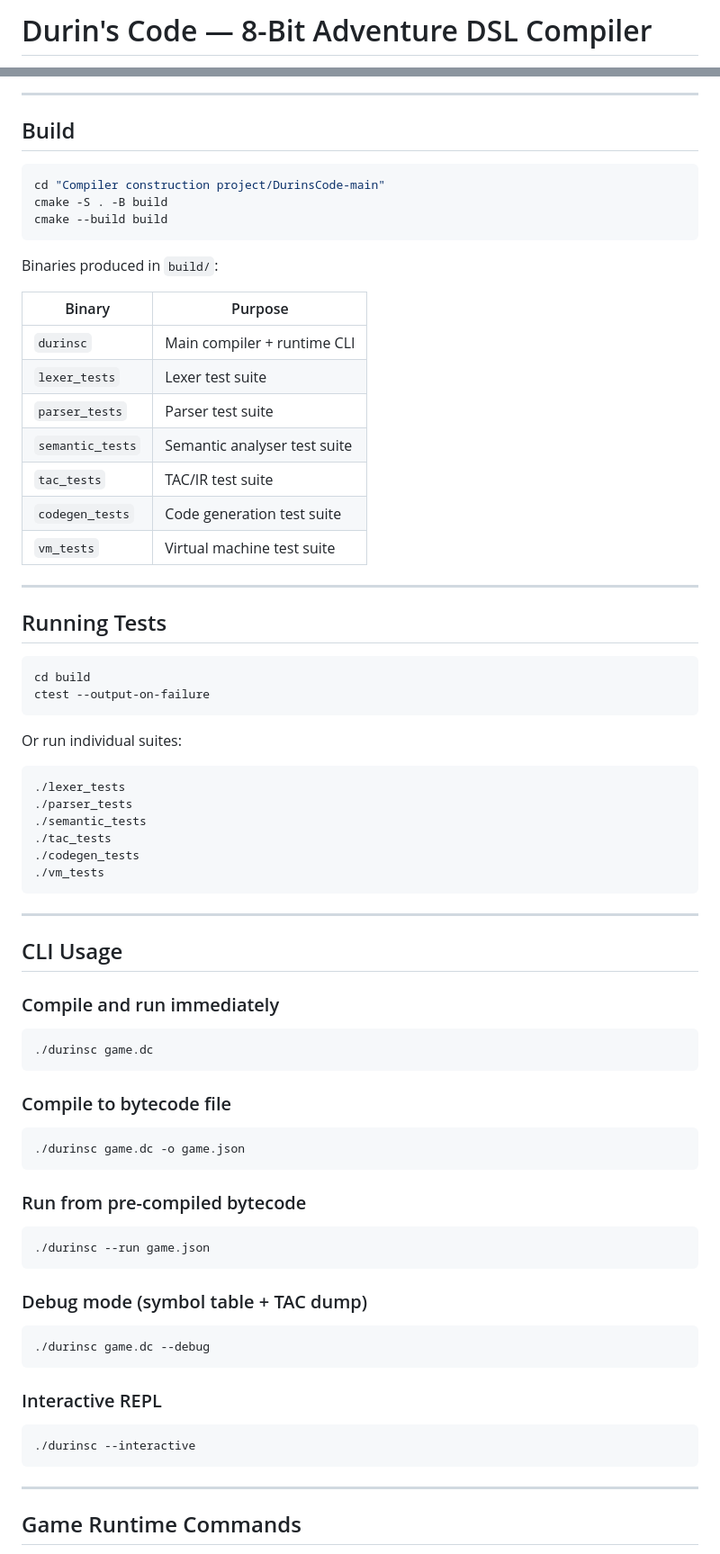
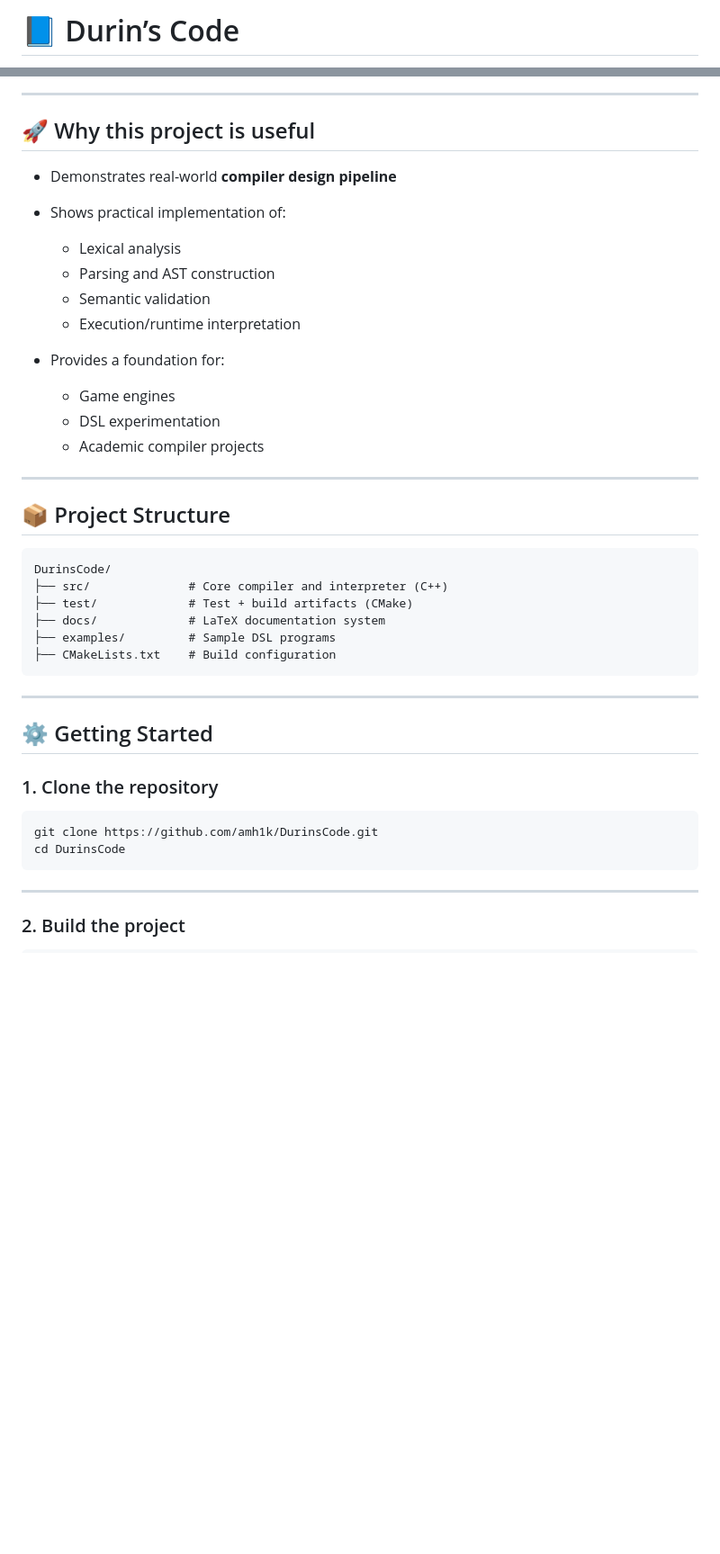
Before and after one commit to amh1k/DurinsCode, a Markdown page: README.md, 2 parts joined by grey strips. Shown at 90% size. Rendered like a GitHub page; blank space fills up the shorter version.

Commit message:
Revise README for clarity and structure
Updated README to enhance clarity and structure, added badges, and improved project overview.

````diff
--- a/README.md
+++ b/README.md
@@ -1,2 +1,2 @@
-# Durin's Code — 8-Bit Adventure DSL Compiler
+# 📘 Durin’s Code
 
@@ -39,75 +50,46 @@ brew install googletest
 
 ---
 
-## Build
+## 🚀 Why this project is useful
 
-```bash
-cd "Compiler construction project/DurinsCode-main"
-cmake -S . -B build
-cmake --build build
-```
+* Demonstrates real-world **compiler design pipeline**
+* Shows practical implementation of:
 
-Binaries produced in `build/`:
+  * Lexical analysis
+  * Parsing and AST construction
+  * Semantic validation
+  * Execution/runtime interpretation
+* Provides a foundation for:
 
-| Binary | Purpose |
-|---|---|
-| `durinsc` | Main compiler + runtime CLI |
-| `lexer_tests` | Lexer test suite |
-| `parser_tests` | Parser test suite |
-| `semantic_tests` | Semantic analyser test suite |
-| `tac_tests` | TAC/IR test suite |
-| `codegen_tests` | Code generation test suite |
-| `vm_tests` | Virtual machine test suite |
+  * Game engines
+  * DSL experimentation
+  * Academic compiler projects
 
 ---
 
-## Running Tests
+## 📦 Project Structure
 
-```bash
-cd build
-ctest --output-on-failure
-```
-
-Or run individual suites:
-```bash
-./lexer_tests
-./parser_tests
-./semantic_tests
-./tac_tests
-./codegen_tests
-./vm_tests
+```text
+DurinsCode/
+├── src/              # Core compiler and interpreter (C++)
+├── test/             # Test + build artifacts (CMake)
+├── docs/             # LaTeX documentation system
+├── examples/         # Sample DSL programs
+├── CMakeLists.txt    # Build configuration
 ```
 
 ---
 
-## CLI Usage
+## ⚙️ Getting Started
 
-### Compile and run immediately
+### 1. Clone the repository
+
 ```bash
-./durinsc game.dc
-```
-
-### Compile to bytecode file
-```bash
-./durinsc game.dc -o game.json
-```
-
-### Run from pre-compiled bytecode
-```bash
-./durinsc --run game.json
-```
-
-### Debug mode (symbol table + TAC dump)
-```bash
-./durinsc game.dc --debug
-```
-
-### Interactive REPL
-```bash
-./durinsc --interactive
+git clone https://github.com/amh1k/DurinsCode.git
+cd DurinsCode
 ```
 
 ---
 
-## Game Runtime Commands
+### 2. Build the project
 
````
Also changed, not shown: other parts of README.md (+103 -86 lines).
